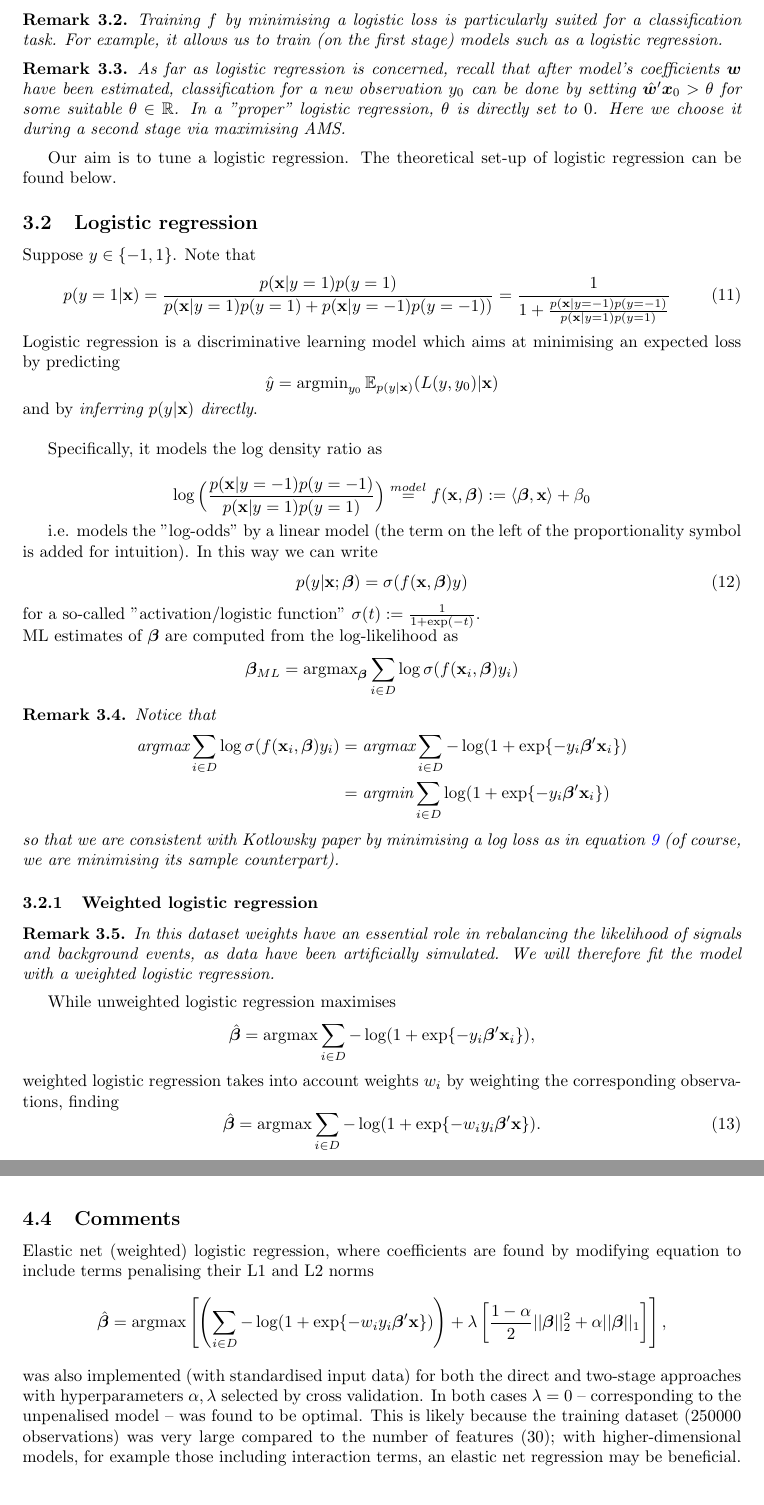
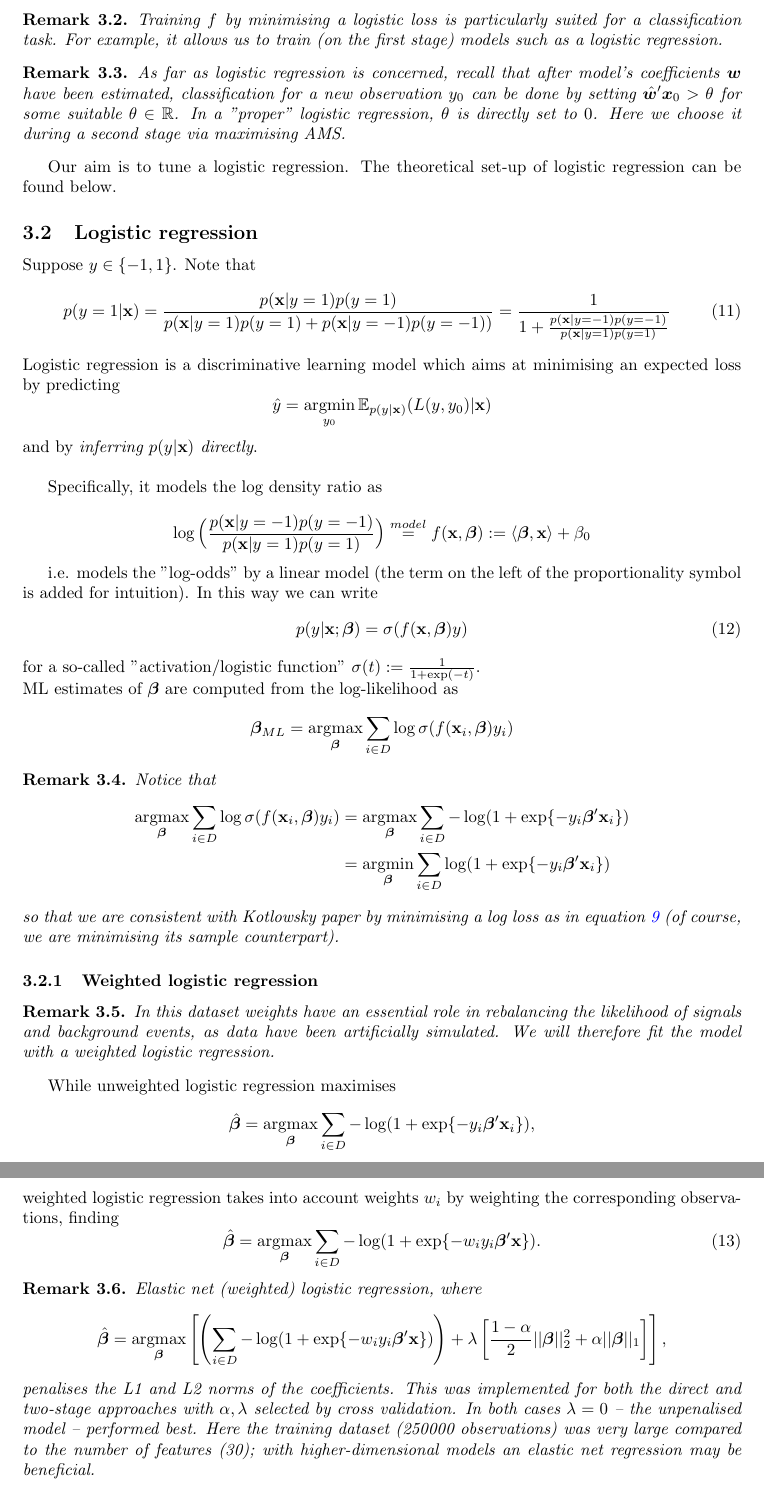
Before and after one commit to hsansford1/higgsboson, a LaTeX paper (Report/higgs-boson-report.tex): two parts of pages 4 and 8 of 9 before the commit and two parts of pages 4 and 5 of 9 after it, joined at a grey line, cut so that both start at the same text. Compiled offline with pdfLaTeX.

Commit message:
Minor report editing

```diff
--- a/Report/higgs-boson-report.tex
+++ b/Report/higgs-boson-report.tex
@@ -183,7 +183,7 @@ Suppose $y\in \{-1,1\}$. Note that
 p(y=1|\x)&=\frac{p(\x|y=1)p(y=1)}{p(\x|y=1)p(y=1)+p(\x|y=-1)p(y=-1))} = \frac{1}{1+\frac{p(\x|y=-1)p(y=-1)}{p(\x|y=1)p(y=1)}}
 \end{align}
 Logistic regression is a discriminative learning model which aims at minimising an expected loss by predicting
-$$\hat{y}=\operatorname{argmin}_{y_0}\mathbb{E}_{p(y|\x)}(L(y,y_0)|\x)$$
+$$\hat{y}=\argmin_{y_0}\mathbb{E}_{p(y|\x)}(L(y,y_0)|\x)$$
 and by \textit{inferring $p(y|\x)$ directly}. \\
 
 
@@ -196,13 +196,13 @@ i.e. models the "log-odds"  by a linear model (the term on the left of the propo
 p(y|\x;\bbeta)=\sigma(f(\x,\bbeta)y)
 \end{align}
 for a so-called "activation/logistic function" $\sigma(t):=\frac{1}{1+\exp(-t)}$.  \\
-ML estimates of $\bbeta$ are computed from the log-likelihood as $$\bbeta_{ML}=\operatorname{argmax}_{\bbeta}\sum_{i\in D}\log\sigma(f(\x_i,\bbeta)y_i)$$
+ML estimates of $\bbeta$ are computed from the log-likelihood as $$\bbeta_{ML}=\argmax_{\bbeta}\sum_{i\in D}\log\sigma(f(\x_i,\bbeta)y_i)$$
 
 \begin{remark}
 Notice that
 \begin{align*}
-\text{argmax}\sum_{i\in D}\log\sigma(f(\x_i,\bbeta)y_i)&=\text{argmax}\sum_{i\in D}-\log(1+\exp\{-y_i\bbeta'\x_i \}) \\
-&=\text{argmin}\sum_{i\in D}\log(1+\exp\{- y_i\bbeta'\x_i\})
+\argmax_{\bbeta}\sum_{i\in D}\log\sigma(f(\x_i,\bbeta)y_i)&=\argmax_{\bbeta}\sum_{i\in D}-\log(1+\exp\{-y_i\bbeta'\x_i \}) \\
+&=\argmin_{\bbeta}\sum_{i\in D}\log(1+\exp\{- y_i\bbeta'\x_i\})
 \end{align*} so that we are consistent with Kotlowsky paper by minimising a log loss as in equation \ref{eq: logloss} (of course, we are minimising its sample counterpart).
 \end{remark}
 \subsubsection{Weighted logistic regression}
@@ -211,11 +211,18 @@ In this dataset weights have an essential role in rebalancing the likelihood of
 \end{remark}
 
 While unweighted logistic regression maximises
-$$\hat{\bbeta}=\text{argmax}\sum_{i\in D}-\log(1+\exp\{-y_i\bbeta'\x_i \}),$$
+$$\hat{\bbeta}=\argmax_{\bbeta}\sum_{i\in D}-\log(1+\exp\{-y_i\bbeta'\x_i \}),$$
 weighted logistic regression takes into account weights $w_i$ by weighting the corresponding observations, finding
-\begin{equation}\label{eq:wlr_beta}
-\hat{\bbeta}=\text{argmax}\sum_{i\in D}-\log(1+\exp\{-w_i y_i\bbeta'\x \}).
+\begin{equation}
+\hat{\bbeta}=\argmax_{\bbeta}\sum_{i\in D}-\log(1+\exp\{-w_i y_i\bbeta'\x \}).
 \end{equation}
+
+\begin{remark}
+Elastic net (weighted) logistic regression, where
+$$\hat{\bbeta}= \argmax_{\bbeta}\left[ \left( \sum_{i\in D}-\log(1+\exp\{-w_i y_i\bbeta'\x \})\right)  + \lambda\left[ \frac{1-\alpha}{2}||\bbeta||^2_2 + \alpha||\bbeta||_1 \right] \right],
+$$
+penalises the L1 and L2 norms of the coefficients. This was implemented for both the direct and two-stage approaches with $\alpha, \lambda$ selected by cross validation. In both cases $\lambda=0$ -- the unpenalised model -- performed best. Here the training dataset (250000 observations) was very large compared to the number of features (30); with higher-dimensional models an elastic net regression may be beneficial.
+\end{remark}
 
 \subsection{Generalising logistic regression's decision function}
 \label{app:decision function}
@@ -310,12 +317,6 @@ There is something else suggesting that the two-stage procedure allows us to pic
 \label{fig: AMS on test}
 \end{figure}
 
-\subsection{Comments}
-Elastic net (weighted) logistic regression, where coefficients are found by modifying equation \label{eq:wlr_beta} to include terms penalising their L1 and L2 norms
-$$\hat{\bbeta}= \text{argmax}\left[ \left( \sum_{i\in D}-\log(1+\exp\{-w_i y_i\bbeta'\x \})\right)  + \lambda\left[ \frac{1-\alpha}{2}||\bbeta||^2_2 + \alpha||\bbeta||_1 \right] \right],
-$$
-was also implemented (with standardised input data) for both the direct and two-stage approaches with hyperparameters $\alpha, \lambda$ selected by cross validation. In both cases $\lambda=0$ -- corresponding to the unpenalised model -- was found to be optimal. This is likely because the training dataset (250000 observations) was very large compared to the number of features (30); with higher-dimensional models, for example those including interaction terms, an elastic net regression may be beneficial.
-
 \subsection{Discussion}
 
 The developments above go in redefining the use of a logistic regression for the Higgs Boson decay classification problem for AMS maximisation. The winning solution of the challenge leads, using a complicated black box model with many neural networks, to an AMS of about $3.6$, which is higher than our value ($1.5$). Surely, that winning model is more performant in prediction than ours. However, the scope of our investigation was the optimal tuning of logistic regression. We hope that being the resulting AMS (1.5) after the two-stage procedure much higher than the one for a standard classification (0.18), this strategy might then be applied to more advanced and complex models, producing a sharp increase in AMS. An advantage of logistic regression is that the model's coefficients have a clear interpretation in terms of odds-ratio. Moreover our set up is that it is theoretically justified in \cite{kotlowski2014consistent}, Theorem 2 (see \ref{thm: two stage maximisation}). Another advantage is that our model seems to not overfit: AMS values on train and test set are very close.
```
Also changed, not shown: Report/higgs-boson-report.pdf, Report/higgs-boson-report.tex (6 more changed lines).
